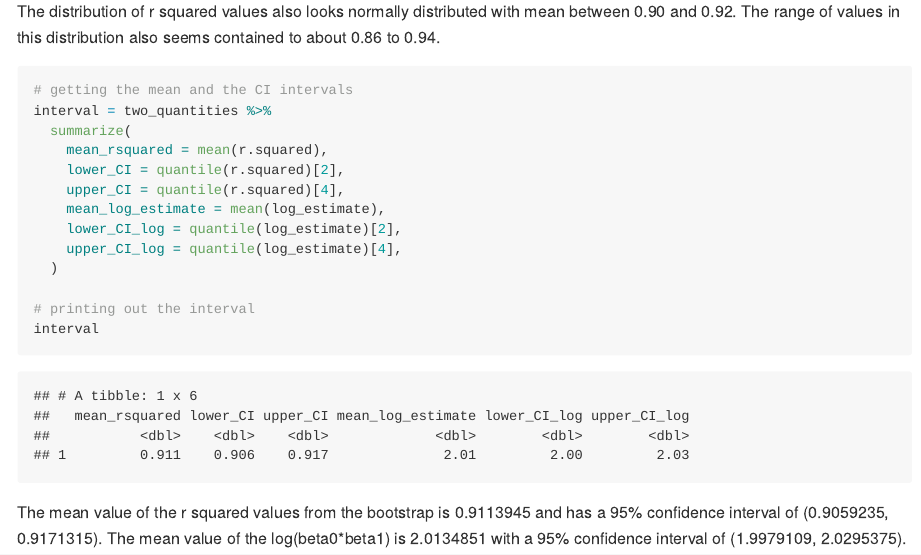
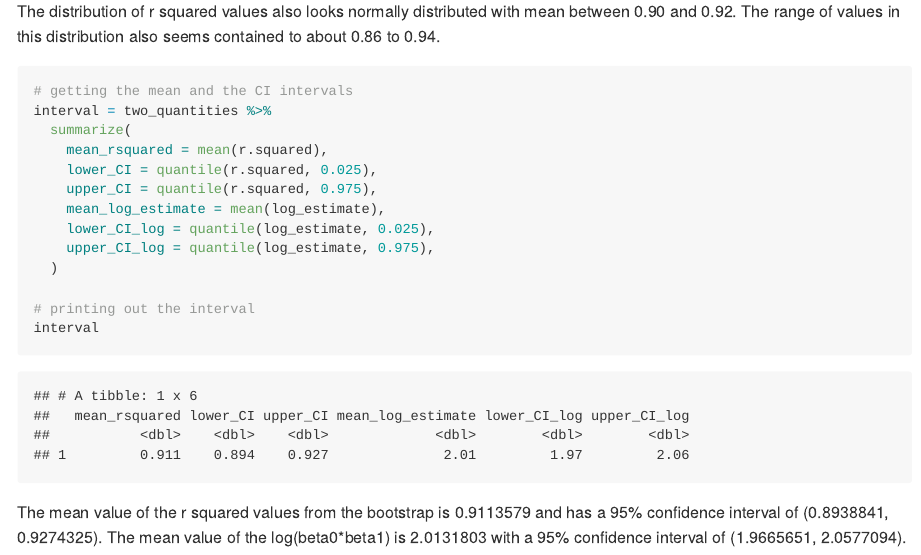
Before and after one commit to amypitts01/p8105_hw6_ajp2257, an R Markdown document (p8105_hw6_ajp2257.Rmd): the page in a window 1100 px wide, from 12500 px down before the commit and from 12520 px down after it, so that both start at the same text. The pictures show the output file p8105_hw6_ajp2257.md that the author committed with the source, drawn offline in the style of GitHub.

Commit message:
adding quick updates

```diff
--- a/p8105_hw6_ajp2257.Rmd
+++ b/p8105_hw6_ajp2257.Rmd
@@ -350,11 +350,11 @@ The distribution of r squared values also looks normally distributed with mean b
 interval = two_quantities %>%
   summarize(
     mean_rsquared = mean(r.squared),
-    lower_CI = quantile(r.squared)[2],
-    upper_CI = quantile(r.squared)[4],
+    lower_CI = quantile(r.squared, 0.025),
+    upper_CI = quantile(r.squared, 0.975),
     mean_log_estimate = mean(log_estimate),
-    lower_CI_log = quantile(log_estimate)[2],
-    upper_CI_log = quantile(log_estimate)[4],
+    lower_CI_log = quantile(log_estimate, 0.025),
+    upper_CI_log = quantile(log_estimate, 0.975),
   )
 
 # printing out the interval
```
Also changed, not shown: p8105_hw6_ajp2257.md, p8105_hw6_ajp2257_files/figure-gfm/unnamed-chunk-10-1.png, p8105_hw6_ajp2257_files/figure-gfm/unnamed-chunk-13-1.png, p8105_hw6_ajp2257_files/figure-gfm/unnamed-chunk-14-1.png.
